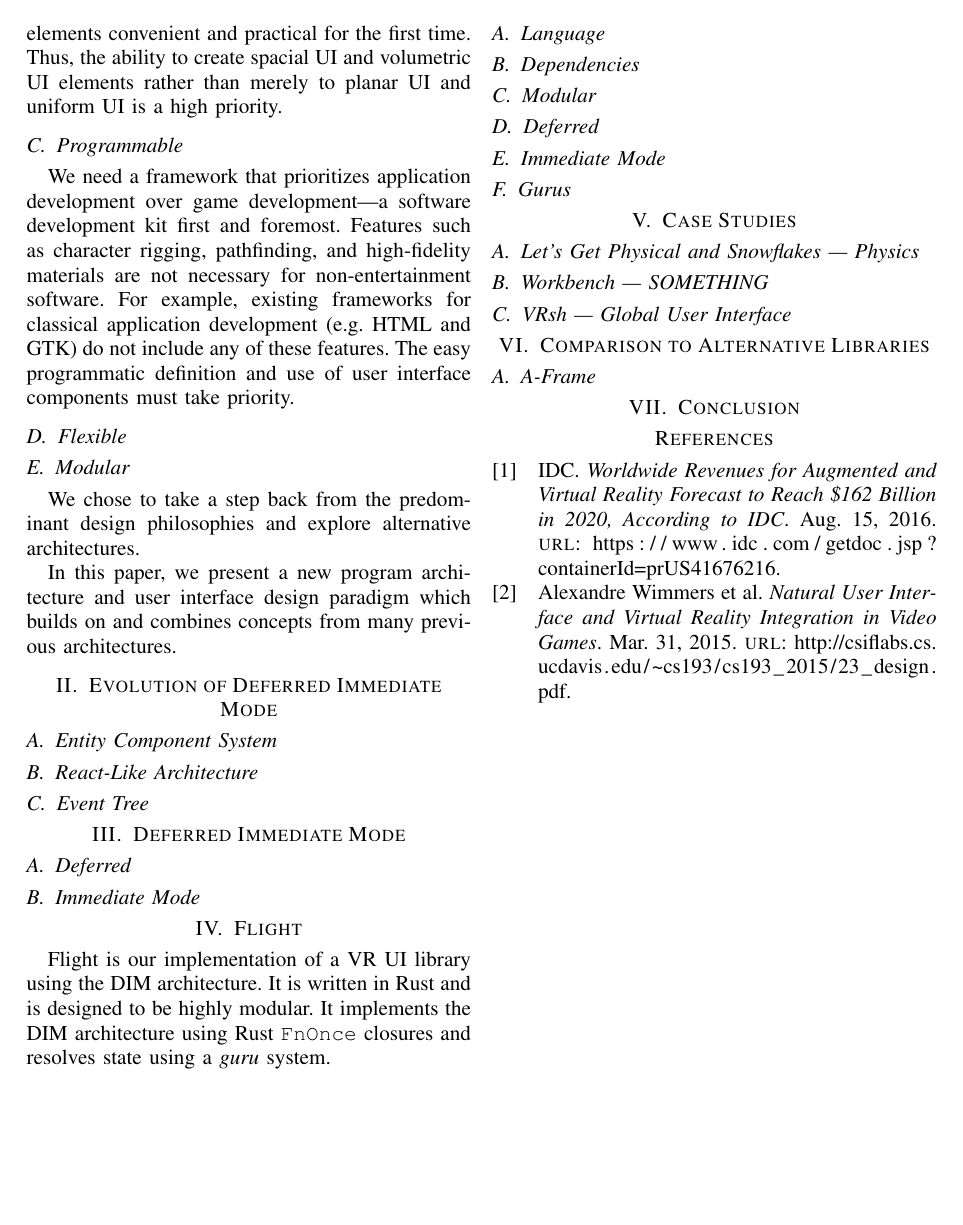
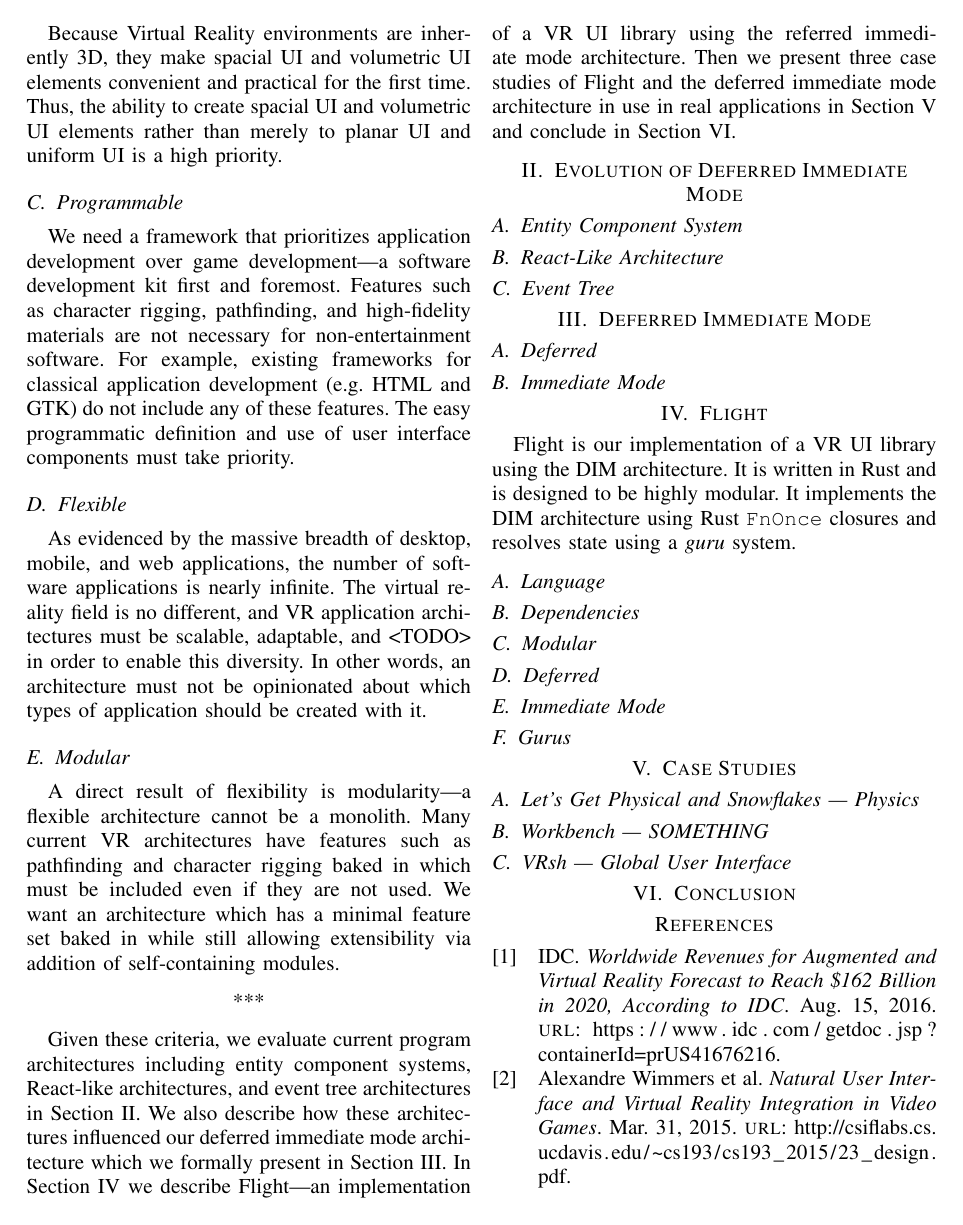
Before and after one commit to CSM-Dream-Team/final-project, a LaTeX paper (doc/report/final-report.tex): page 2 of 2. Compiled offline with XeLaTeX.

Commit message:
Wrote Flexible, Modular and transition paragraph

```diff
--- a/doc/report/final-report.tex
+++ b/doc/report/final-report.tex
@@ -133,27 +137,36 @@ features. The easy programmatic definition and use of user interface components
 must take priority.
 
 \subsection{Flexible}
-% TODO: can do anything
+% TODO: can do anything, infinite possible applications -> need to be expandable
+As evidenced by the massive breadth of desktop, mobile, and web applications,
+the number of software applications is nearly infinite. The virtual reality
+field is no different, and VR application architectures must be scalable,
+adaptable, and <TODO> in order to enable this diversity. In other words, an
+architecture must not be opinionated about which types of application should be
+created with it. % TODO: something about why WE need this
 
 \subsection{Modular}
-% TODO:
+% TODO: don't want pathfinding, etc if we don't need it
+A direct result of flexibility is modularity---a flexible architecture cannot be
+a monolith. Many current VR architectures have features such as pathfinding and
+character rigging baked in which must be included even if they are not used. We
+want an architecture which has a minimal feature set baked in while still
+allowing extensibility via addition of self-containing modules.
+
+\begin{center}***\end{center}
 
 % TODO: Some sort of transition
-We chose to take a step back from the predominant design philosophies and
-explore alternative architectures.
+Given these criteria, we evaluate current program architectures including entity
+component systems, React-like architectures, and event tree architectures in
+Section~\ref{sec:evolution}. We also describe how these architectures influenced
+our deferred immediate mode architecture which we formally present in
+Section~\ref{sec:dim}. In Section~\ref{sec:flight} we describe Flight---an
+implementation of a VR UI library using the referred immediate mode
+architecture. Then we present three case studies of Flight and the deferred
+immediate mode architecture in use in real applications in
+Section~\ref{sec:case-studies} and conclude in Section~\ref{sec:conclusion}.
 
-% TODO:
-% Specifically, our approach to meet the following requirements.
-
-% \begin{enumerate*}[label=\alph*)]
-%     \item explore and find a generally applicable system for developing virtual
-%         reality applications and
-%     \item explore systems for interacting with a VR environment
-% \end{enumerate*}.
-In this paper, we present a new program architecture and user interface design
-paradigm which builds on and combines concepts from many previous architectures.
-
-\section{Evolution of Deferred Immediate Mode}
+\section{Evolution of Deferred Immediate Mode}\label{sec:evolution}
 % TODO: Give brief overview of our "adventures in VR library design"
 
 \subsection{Entity Component System}
@@ -217,13 +232,7 @@ architecture using Rust \texttt{FnOnce} closures and resolves state using a
 \subsection{{\name} --- Global User Interface}
 % TODO: Describe how we are using it to make the torus thing
 
-\section{Comparison to Alternative Libraries}
-% TODO: Overview of the types of alternatives
-
-\subsection{A-Frame}
-% TODO: Describe why it sucks compared to Flight
-
-\section{Conclusion}
+\section{Conclusion}\label{sec:conclusion}
 % TODO: Conclude (duh)
 
 {\printbibliography}
```
Also changed, not shown: doc/report/final-report.pdf, doc/report/final-report.tex (14 more changed lines).
